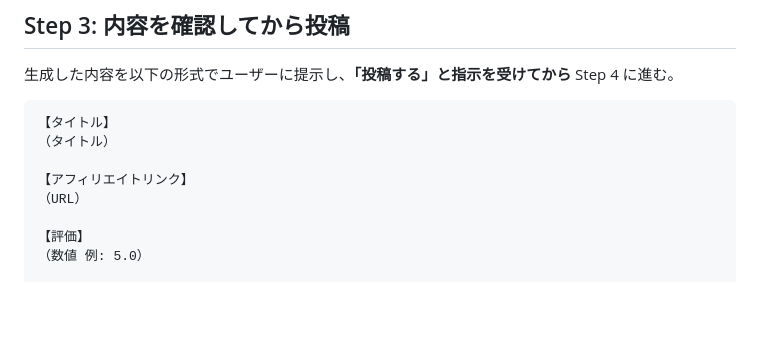
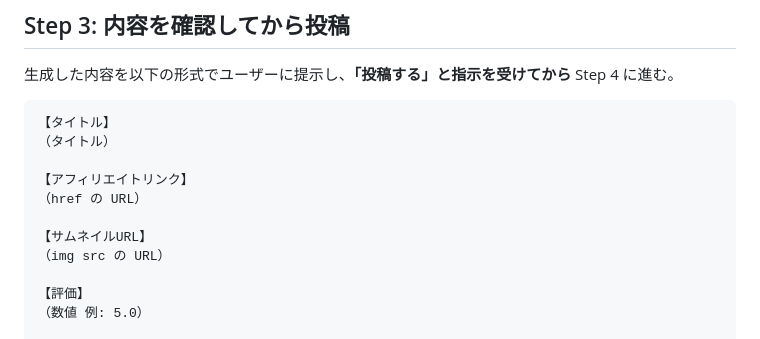
Before and after one commit to rurugames/game-review-site, a Markdown page: .github/prompts/post-fanzabooks.prompt.md, the part around one of its changes. GitHub-like rendering; blank space fills up the shorter version.

```diff
--- a/.github/prompts/post-fanzabooks.prompt.md
+++ b/.github/prompts/post-fanzabooks.prompt.md
@@ -74,7 +82,10 @@ description: "FANZAブックス（電子書籍・アダルトマンガ）のア
 （タイトル）
 
 【アフィリエイトリンク】
-（URL）
+（href の URL）
+
+【サムネイルURL】
+（img src の URL）
 
 【評価】
 （数値 例: 5.0）
```
Also changed, not shown: other parts of .github/prompts/post-fanzabooks.prompt.md (+24 -13 lines), .github/prompts/README.md (+6 -4 lines).
